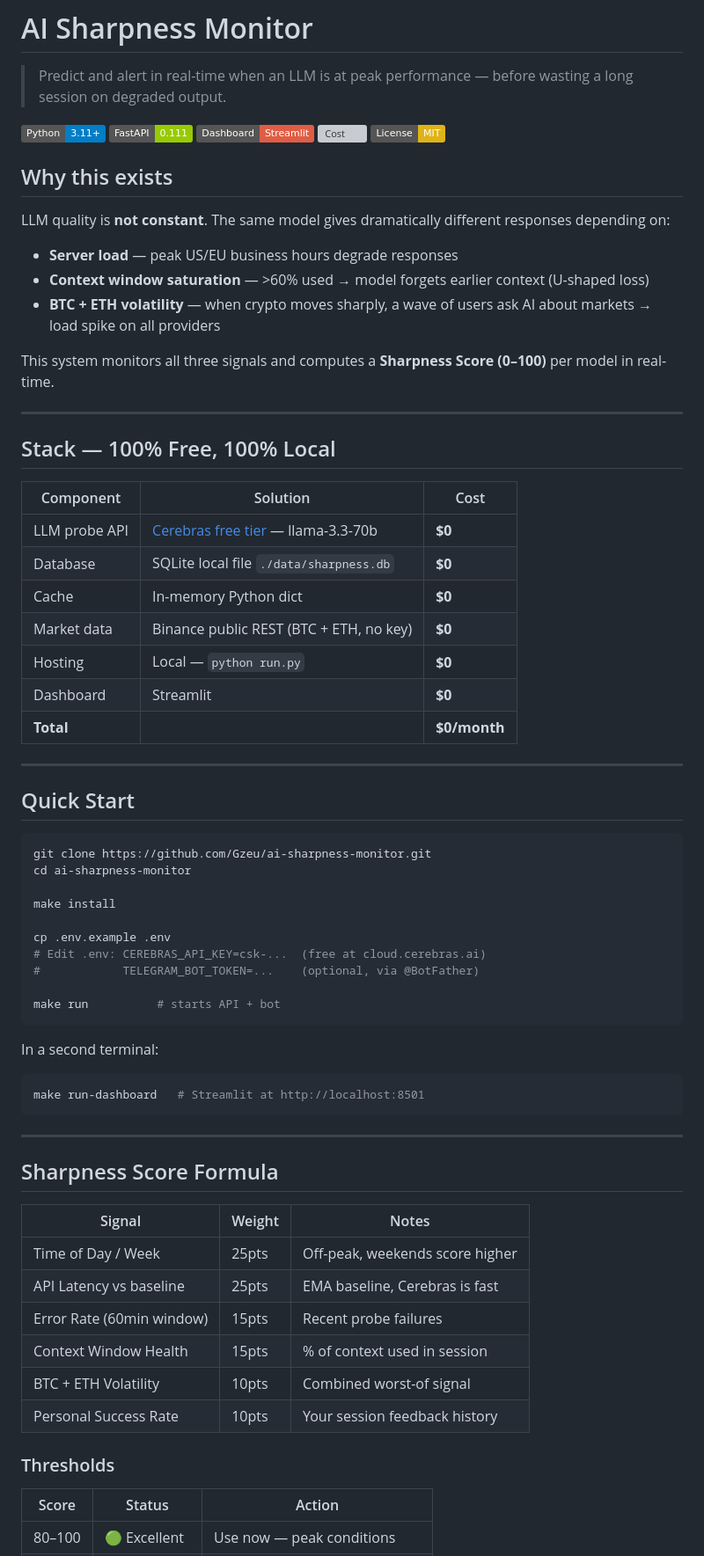
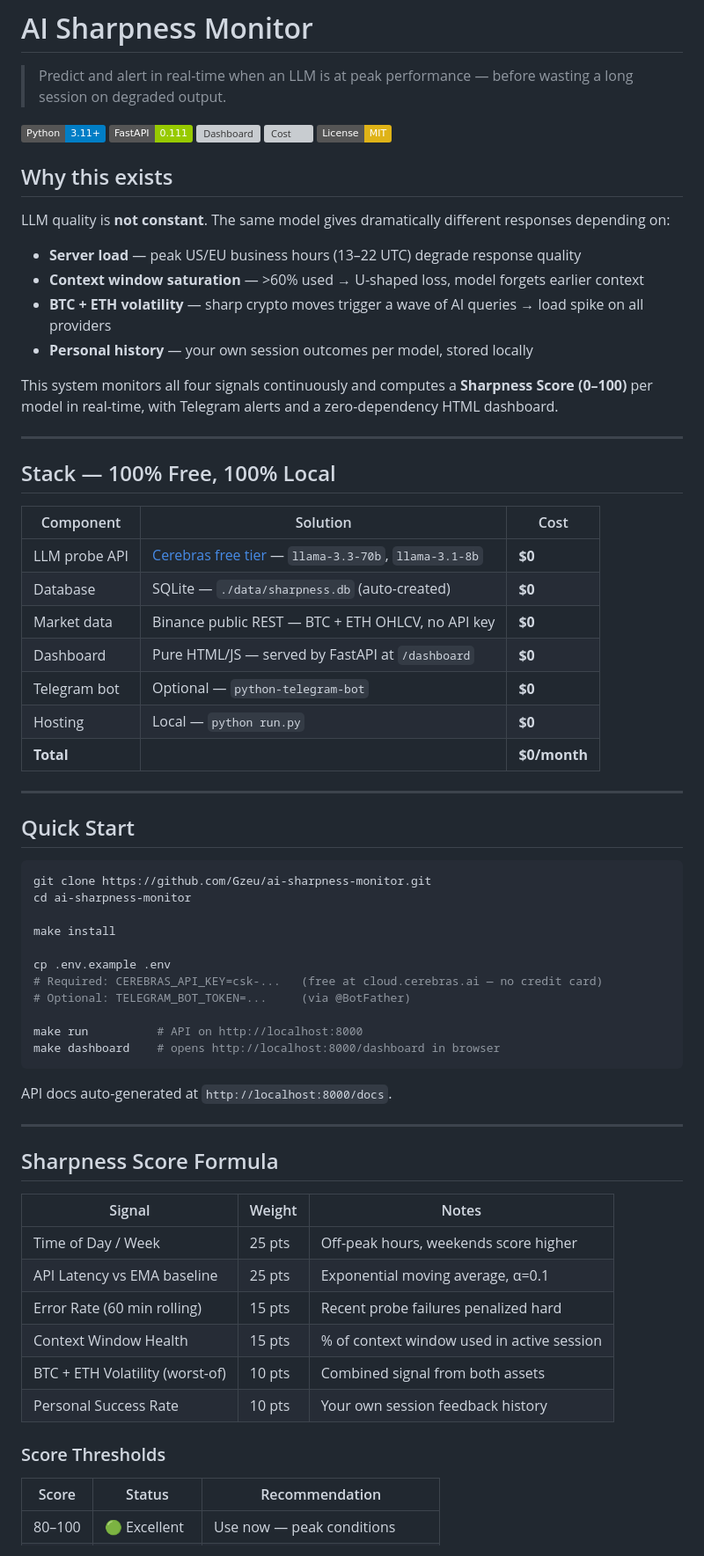
Before and after one commit to Gzeu/ai-sharpness-monitor, a Markdown page: README.md, the part around one of its changes. Shown at 88% size. GitHub-like rendering; badges without logos; grey boxes are pictures that could not be loaded.

````diff
--- a/README.md
+++ b/README.md
@@ -4,19 +4,20 @@
 
 [![Python](https://img.shields.io/badge/Python-3.11+-blue.svg)](https://python.org)
 [![FastAPI](https://img.shields.io/badge/FastAPI-0.111-green.svg)](https://fastapi.tiangolo.com)
-[![Streamlit](https://img.shields.io/badge/Dashboard-Streamlit-red.svg)](https://streamlit.io)
-[![Cost](https://img.shields.io/badge/Cost-$0%2Fmonth-brightgreen.svg)](#cost)
+[![Dashboard](https://img.shields.io/badge/Dashboard-HTML%2FJS-4f98a3.svg)](#dashboard)
+[![Cost](https://img.shields.io/badge/Cost-$0%2Fmonth-brightgreen.svg)](#stack)
 [![License: MIT](https://img.shields.io/badge/License-MIT-yellow.svg)](LICENSE)
 
 ## Why this exists
 
 LLM quality is **not constant**. The same model gives dramatically different responses depending on:
 
-- **Server load** — peak US/EU business hours degrade responses
-- **Context window saturation** — >60% used → model forgets earlier context (U-shaped loss)
-- **BTC + ETH volatility** — when crypto moves sharply, a wave of users ask AI about markets → load spike on all providers
+- **Server load** — peak US/EU business hours (13–22 UTC) degrade response quality
+- **Context window saturation** — >60% used → U-shaped loss, model forgets earlier context
+- **BTC + ETH volatility** — sharp crypto moves trigger a wave of AI queries → load spike on all providers
+- **Personal history** — your own session outcomes per model, stored locally
 
-This system monitors all three signals and computes a **Sharpness Score (0–100)** per model in real-time.
+This system monitors all four signals continuously and computes a **Sharpness Score (0–100)** per model in real-time, with Telegram alerts and a zero-dependency HTML dashboard.
 
 ---
 
@@ -24,12 +25,12 @@ This system monitors all three signals and computes a **Sharpness Score (0–100
 
 | Component | Solution | Cost |
 |---|---|---|
-| LLM probe API | [Cerebras free tier](https://cloud.cerebras.ai) — llama-3.3-70b | **$0** |
-| Database | SQLite local file `./data/sharpness.db` | **$0** |
-| Cache | In-memory Python dict | **$0** |
-| Market data | Binance public REST (BTC + ETH, no key) | **$0** |
+| LLM probe API | [Cerebras free tier](https://cloud.cerebras.ai) — `llama-3.3-70b`, `llama-3.1-8b` | **$0** |
+| Database | SQLite — `./data/sharpness.db` (auto-created) | **$0** |
+| Market data | Binance public REST — BTC + ETH OHLCV, no API key | **$0** |
+| Dashboard | Pure HTML/JS — served by FastAPI at `/dashboard` | **$0** |
+| Telegram bot | Optional — `python-telegram-bot` | **$0** |
 | Hosting | Local — `python run.py` | **$0** |
-| Dashboard | Streamlit | **$0** |
 | **Total** | | **$0/month** |
 
 ---
@@ -43,16 +44,14 @@ cd ai-sharpness-monitor
 make install
 
 cp .env.example .env
-# Edit .env: CEREBRAS_API_KEY=csk-...  (free at cloud.cerebras.ai)
-#            TELEGRAM_BOT_TOKEN=...    (optional, via @BotFather)
+# Required: CEREBRAS_API_KEY=csk-...   (free at cloud.cerebras.ai — no credit card)
+# Optional: TELEGRAM_BOT_TOKEN=...     (via @BotFather)
 
-make run          # starts API + bot
+make run          # API on http://localhost:8000
+make dashboard    # opens http://localhost:8000/dashboard in browser
 ```
 
-In a second terminal:
-```bash
-make run-dashboard   # Streamlit at http://localhost:8501
-```
+API docs auto-generated at `http://localhost:8000/docs`.
 
 ---
 
@@ -60,15 +59,15 @@ make run-dashboard   # Streamlit at http://localhost:8501
 
 | Signal | Weight | Notes |
 |---|---|---|
-| Time of Day / Week | 25pts | Off-peak, weekends score higher |
-| API Latency vs baseline | 25pts | EMA baseline, Cerebras is fast |
-| Error Rate (60min window) | 15pts | Recent probe failures |
-| Context Window Health | 15pts | % of context used in session |
-| BTC + ETH Volatility | 10pts | Combined worst-of signal |
-| Personal Success Rate | 10pts | Your session feedback history |
+| Time of Day / Week | 25 pts | Off-peak hours, weekends score higher |
+| API Latency vs EMA baseline | 25 pts | Exponential moving average, α=0.1 |
+| Error Rate (60 min rolling) | 15 pts | Recent probe failures penalized hard |
+| Context Window Health | 15 pts | % of context window used in active session |
+| BTC + ETH Volatility (worst-of) | 10 pts | Combined signal from both assets |
+| Personal Success Rate | 10 pts | Your own session feedback history |
 
-### Thresholds
+### Score Thresholds
 
-| Score | Status | Action |
+| Score | Status | Recommendation |
 |---|---|---|
 | 80–100 | 🟢 Excellent | Use now — peak conditions |
````
Also changed, not shown: other parts of README.md (+135 -52 lines).
